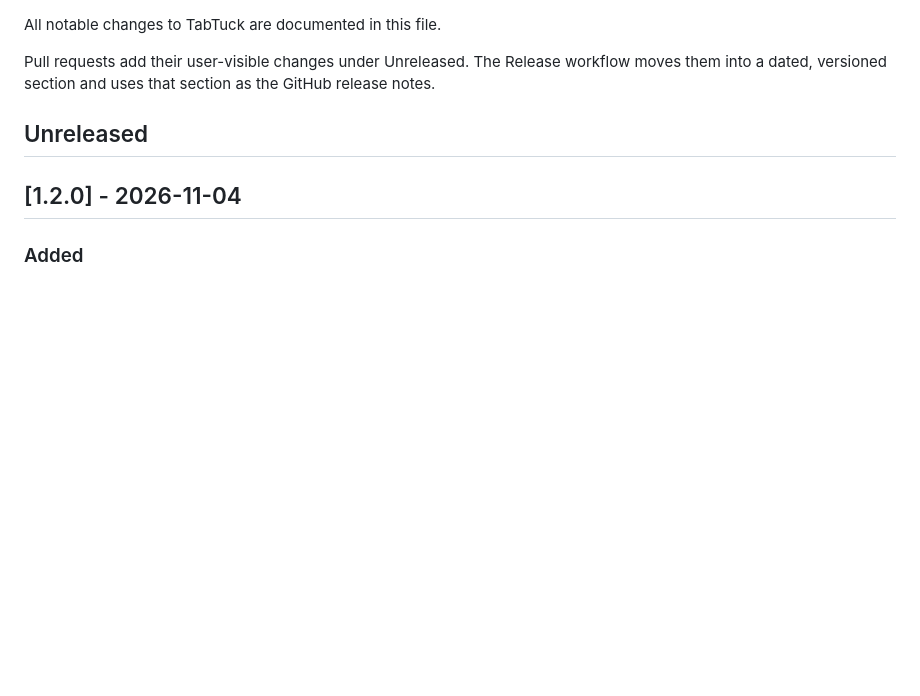
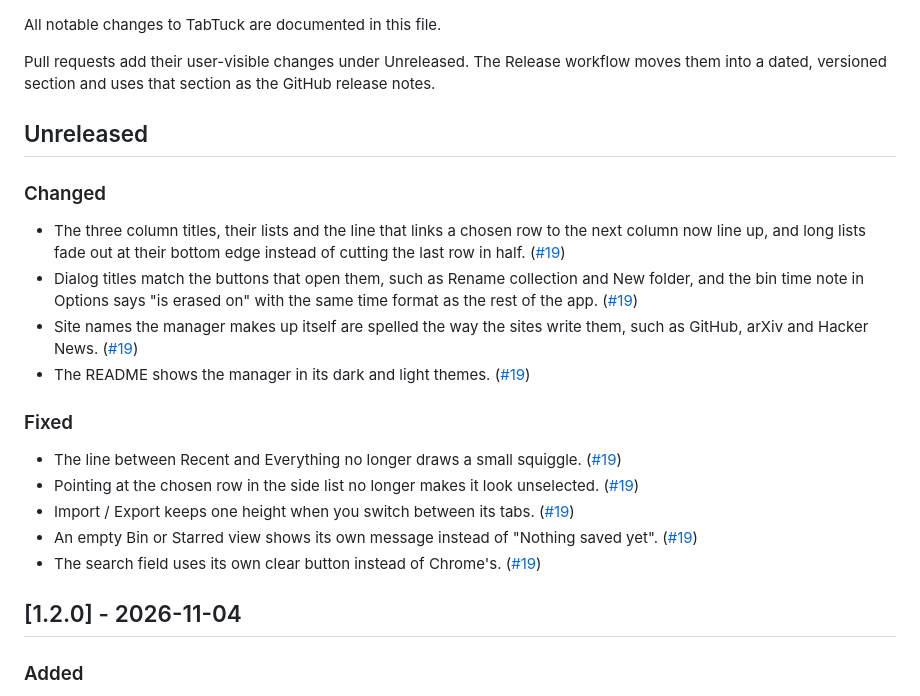
Before and after one commit to Subhransu-De/TabTuck, a Markdown page: CHANGELOG.md, the part around the change. Drawn GitHub-style; blank space fills up the shorter version.

```diff
--- a/CHANGELOG.md
+++ b/CHANGELOG.md
@@ -5,6 +5,21 @@ All notable changes to TabTuck are documented in this file.
 Pull requests add their user-visible changes under Unreleased. The Release workflow moves them into a dated, versioned section and uses that section as the GitHub release notes.
 
 ## Unreleased
+
+### Changed
+
+- The three column titles, their lists and the line that links a chosen row to the next column now line up, and long lists fade out at their bottom edge instead of cutting the last row in half. ([#19](https://github.com/Subhransu-De/TabTuck/pull/19))
+- Dialog titles match the buttons that open them, such as Rename collection and New folder, and the bin time note in Options says "is erased on" with the same time format as the rest of the app. ([#19](https://github.com/Subhransu-De/TabTuck/pull/19))
+- Site names the manager makes up itself are spelled the way the sites write them, such as GitHub, arXiv and Hacker News. ([#19](https://github.com/Subhransu-De/TabTuck/pull/19))
+- The README shows the manager in its dark and light themes. ([#19](https://github.com/Subhransu-De/TabTuck/pull/19))
+
+### Fixed
+
+- The line between Recent and Everything no longer draws a small squiggle. ([#19](https://github.com/Subhransu-De/TabTuck/pull/19))
+- Pointing at the chosen row in the side list no longer makes it look unselected. ([#19](https://github.com/Subhransu-De/TabTuck/pull/19))
+- Import / Export keeps one height when you switch between its tabs. ([#19](https://github.com/Subhransu-De/TabTuck/pull/19))
+- An empty Bin or Starred view shows its own message instead of "Nothing saved yet". ([#19](https://github.com/Subhransu-De/TabTuck/pull/19))
+- The search field uses its own clear button instead of Chrome's. ([#19](https://github.com/Subhransu-De/TabTuck/pull/19))
 
 ## [1.2.0] - 2026-11-04
 
```
Also changed, not shown: README.md (+2 -0 lines), store/readme-hero.png (added), 12 other files.
